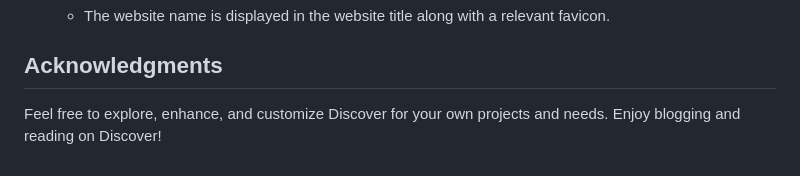
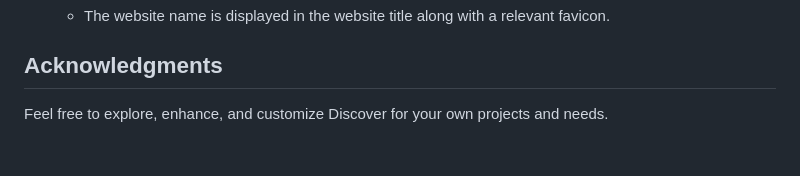
Before and after one commit to Fardin7864/e-portal, a Markdown page: README.md, the part around the change. Rendered like a GitHub page.

Commit message:
update documents

```diff
--- a/README.md
+++ b/README.md
@@ -211,4 +211,4 @@ Discover includes custom hooks for reusability, such as `useAxios` for form hand
 
 ## Acknowledgments
 
-Feel free to explore, enhance, and customize Discover for your own projects and needs. Enjoy blogging and reading on Discover!
+Feel free to explore, enhance, and customize Discover for your own projects and needs.
```
